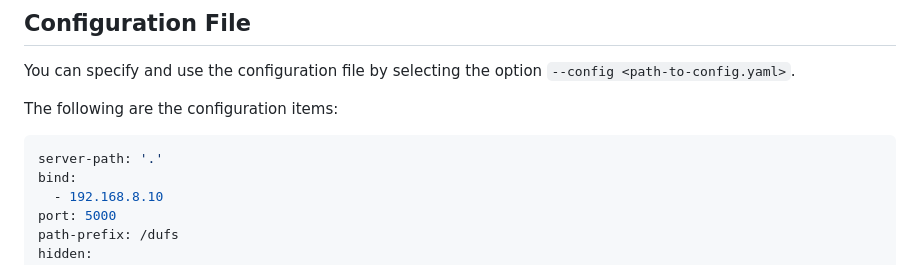
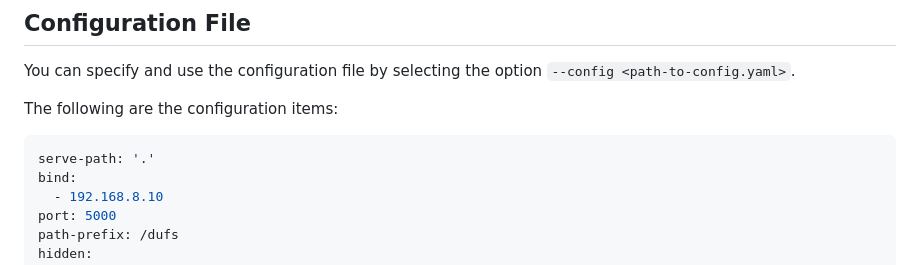
Before and after one commit to isarmg/dufs-ram, a Markdown page: README.md, the part around the change. GitHub-like rendering; folded sections open.

Commit message:
chore: update readme

````diff
--- a/README.md
+++ b/README.md
@@ -361,7 +361,7 @@ You can specify and use the configuration file by selecting the option `--config
 The following are the configuration items:
 
 ```yaml
-server-path: '.'
+serve-path: '.'
 bind:
   - 192.168.8.10
 port: 5000
````
